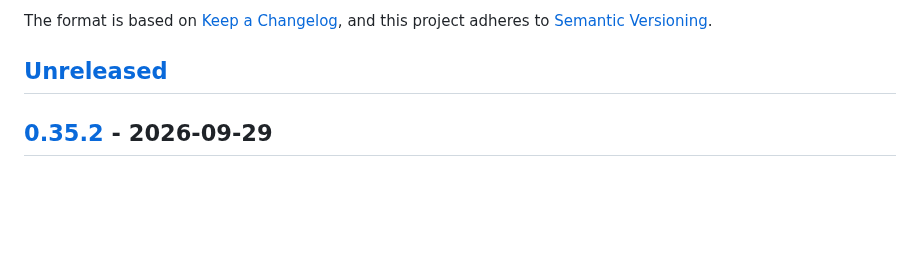
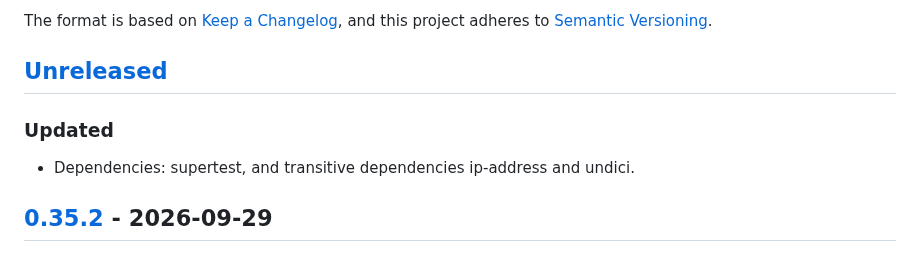
Before and after one commit to social-web-foundation/tags.pub, a Markdown page: CHANGELOG.md, the part around the change. GitHub-like rendering; blank space fills up the shorter version.

Commit message:
doc: CHANGELOG for dependencies

```diff
--- a/CHANGELOG.md
+++ b/CHANGELOG.md
@@ -8,6 +8,10 @@ and this project adheres to
 [Semantic Versioning](https://semver.org/spec/v2.0.0.html).
 
 ## [Unreleased]
+
+### Updated
+
+- Dependencies: supertest, and transitive dependencies ip-address and undici.
 
 ## [0.35.2] - 2026-09-29
 
```
